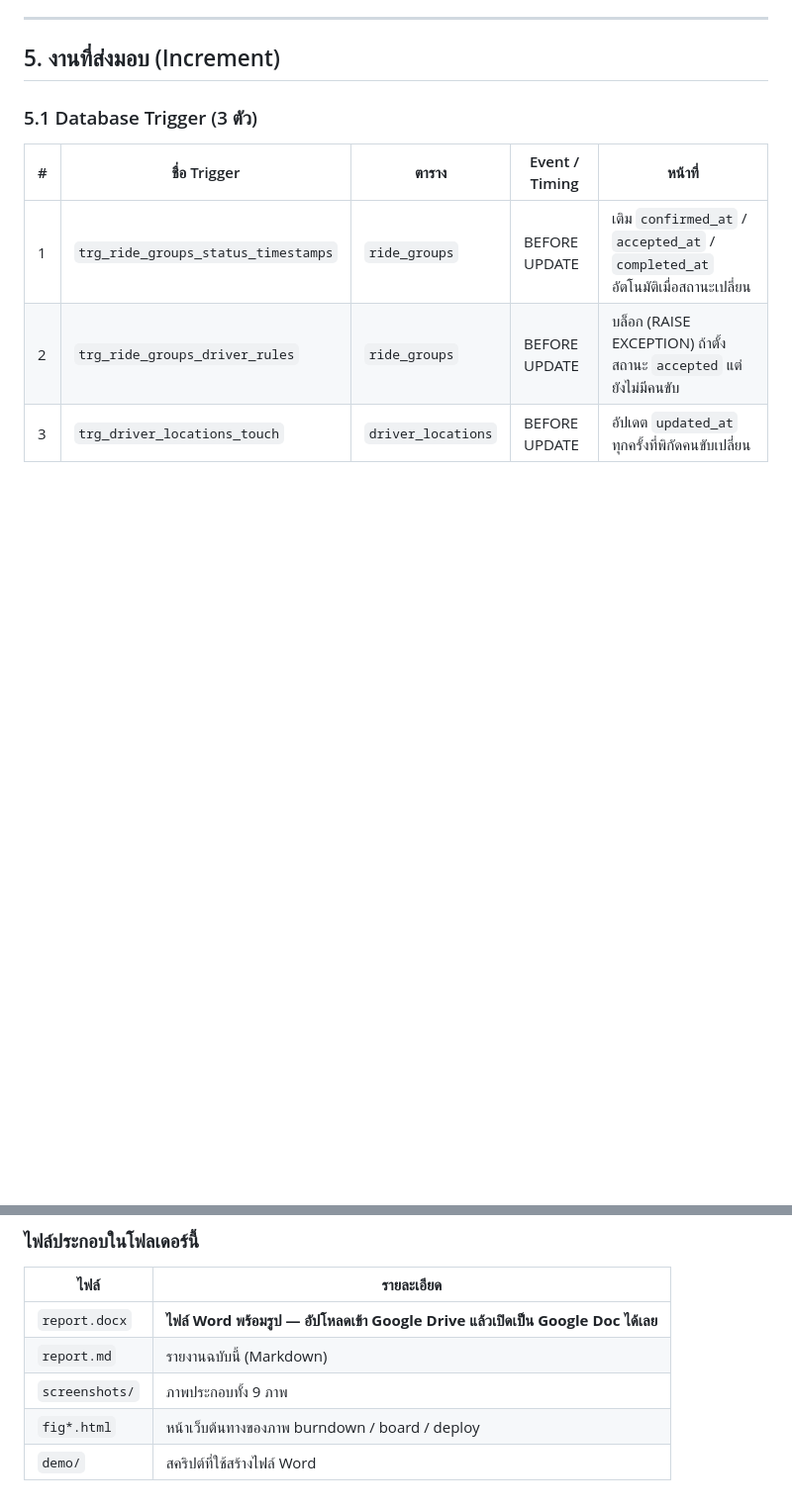
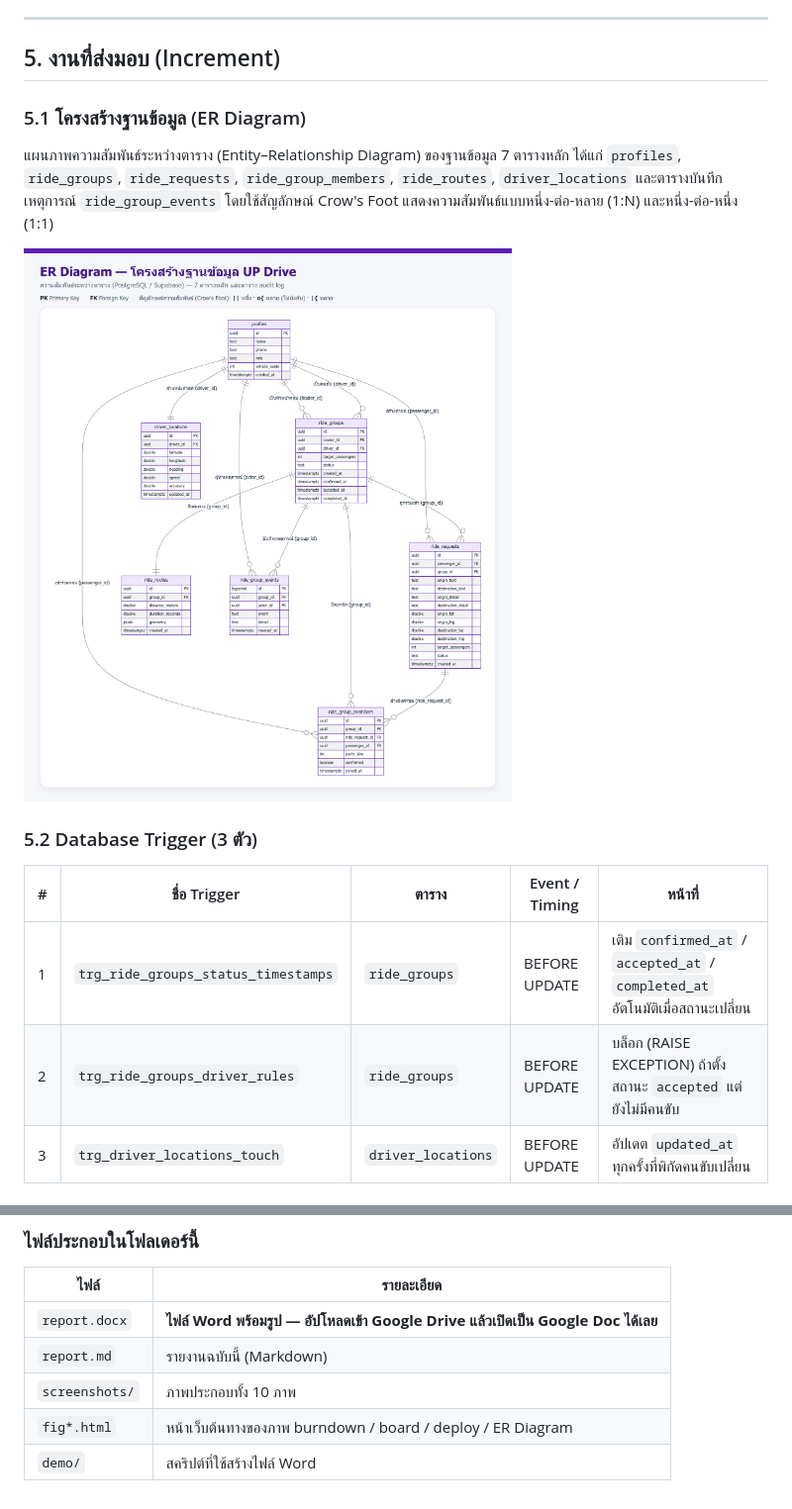
Before and after one commit to phathon2006/-UP-drive, a Markdown page: docs/sprint2-report/report.md, 2 parts joined by grey strips. Shown at 99% size. GitHub-like rendering; pictures changed too: docs/sprint2-report/screenshots/er-diagram.png (added); blank space fills up the shorter version.

Commit message:
Add ER diagram figure and section 5.1 to Sprint 2 report

```diff
--- a/docs/sprint2-report/report.md
+++ b/docs/sprint2-report/report.md
@@ -84,7 +84,13 @@
 
 ## 5. งานที่ส่งมอบ (Increment)
 
-### 5.1 Database Trigger (3 ตัว)
+### 5.1 โครงสร้างฐานข้อมูล (ER Diagram)
+
+แผนภาพความสัมพันธ์ระหว่างตาราง (Entity–Relationship Diagram) ของฐานข้อมูล 7 ตารางหลัก ได้แก่ `profiles`, `ride_groups`, `ride_requests`, `ride_group_members`, `ride_routes`, `driver_locations` และตารางบันทึกเหตุการณ์ `ride_group_events` โดยใช้สัญลักษณ์ Crow's Foot แสดงความสัมพันธ์แบบหนึ่ง-ต่อ-หลาย (1:N) และหนึ่ง-ต่อ-หนึ่ง (1:1)
+
+![ER Diagram](screenshots/er-diagram.png)
+
+### 5.2 Database Trigger (3 ตัว)
 
 | # | ชื่อ Trigger | ตาราง | Event / Timing | หน้าที่ |
 | --- | --- | --- | --- | --- |
@@ -288,6 +294,6 @@
 | --- | --- |
 | `report.docx` | **ไฟล์ Word พร้อมรูป — อัปโหลดเข้า Google Drive แล้วเปิดเป็น Google Doc ได้เลย** |
 | `report.md` | รายงานฉบับนี้ (Markdown) |
-| `screenshots/` | ภาพประกอบทั้ง 9 ภาพ |
-| `fig*.html` | หน้าเว็บต้นทางของภาพ burndown / board / deploy |
+| `screenshots/` | ภาพประกอบทั้ง 10 ภาพ |
+| `fig*.html` | หน้าเว็บต้นทางของภาพ burndown / board / deploy / ER Diagram |
 | `demo/` | สคริปต์ที่ใช้สร้างไฟล์ Word |
```
Also changed, not shown: other parts of docs/sprint2-report/report.md (+6 -6 lines), 3 other files.
